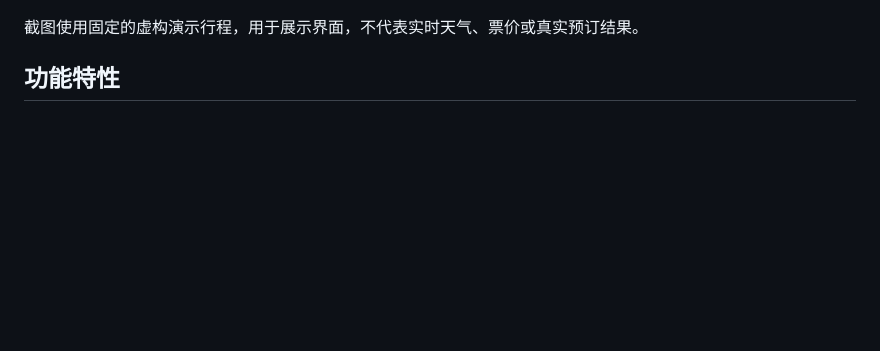
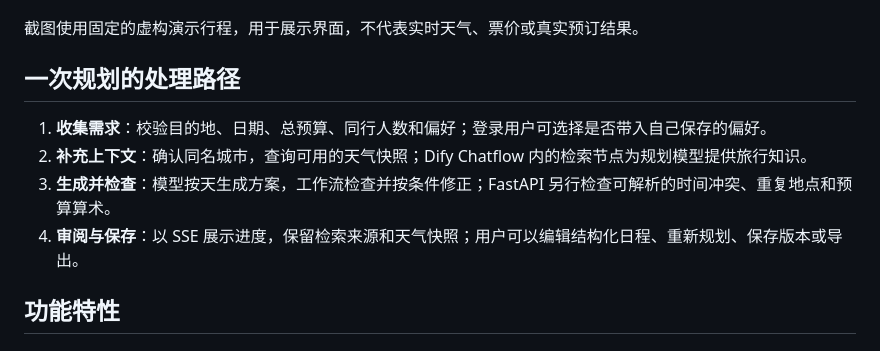
Before and after one commit to shjhijoaj/smart-travel-agent, a Markdown page: README.md, the part around one of its changes. Drawn GitHub-style; blank space fills up the shorter version.

```diff
--- a/README.md
+++ b/README.md
@@ -36,6 +38,13 @@
 </details>
 
 截图使用固定的虚构演示行程，用于展示界面，不代表实时天气、票价或真实预订结果。
+
+## 一次规划的处理路径
+
+1. **收集需求**：校验目的地、日期、总预算、同行人数和偏好；登录用户可选择是否带入自己保存的偏好。
+2. **补充上下文**：确认同名城市，查询可用的天气快照；Dify Chatflow 内的检索节点为规划模型提供旅行知识。
+3. **生成并检查**：模型按天生成方案，工作流检查并按条件修正；FastAPI 另行检查可解析的时间冲突、重复地点和预算算术。
+4. **审阅与保存**：以 SSE 展示进度，保留检索来源和天气快照；用户可以编辑结构化日程、重新规划、保存版本或导出。
 
 ## 功能特性
 
```
Also changed, not shown: other parts of README.md (+72 -5 lines), docs/CREDITS.md (added, +48 -0 lines).
